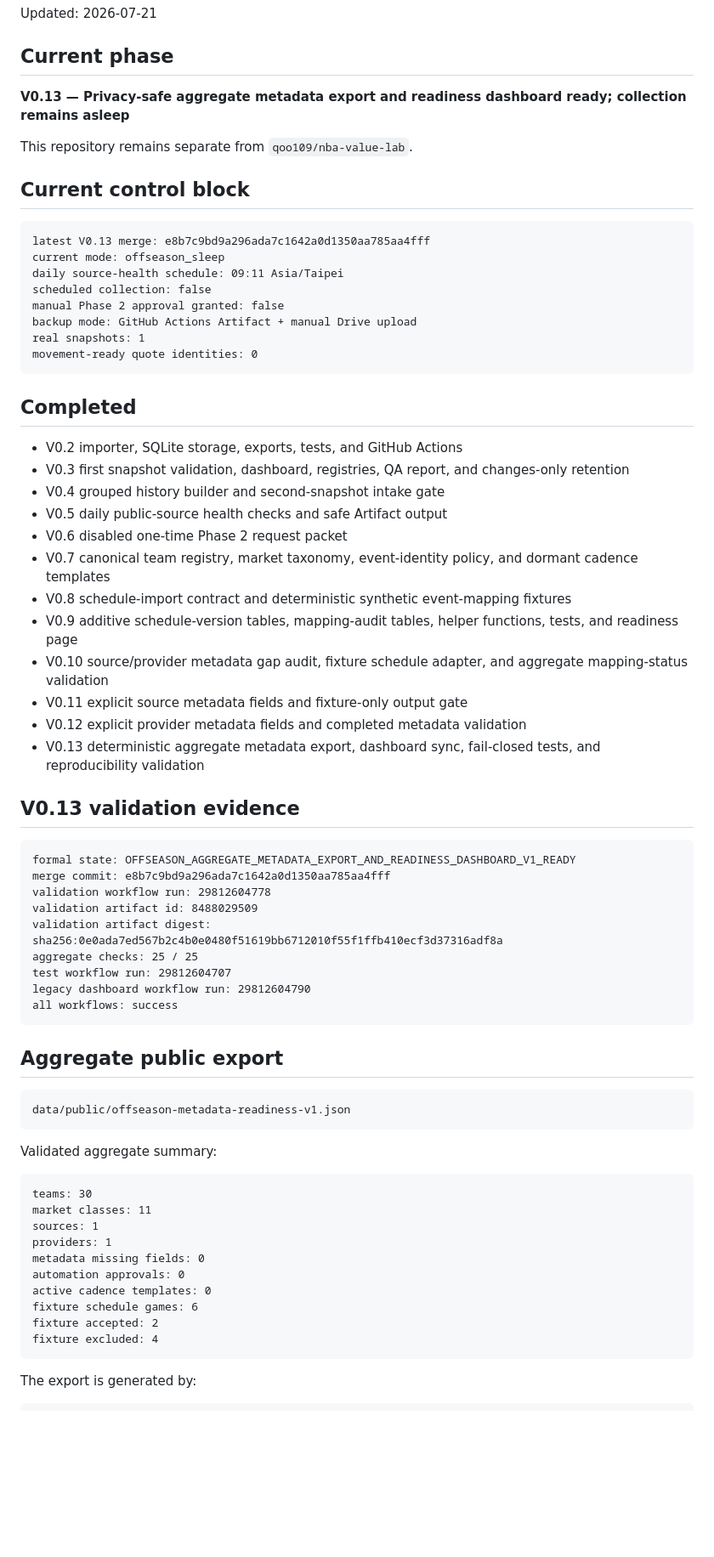
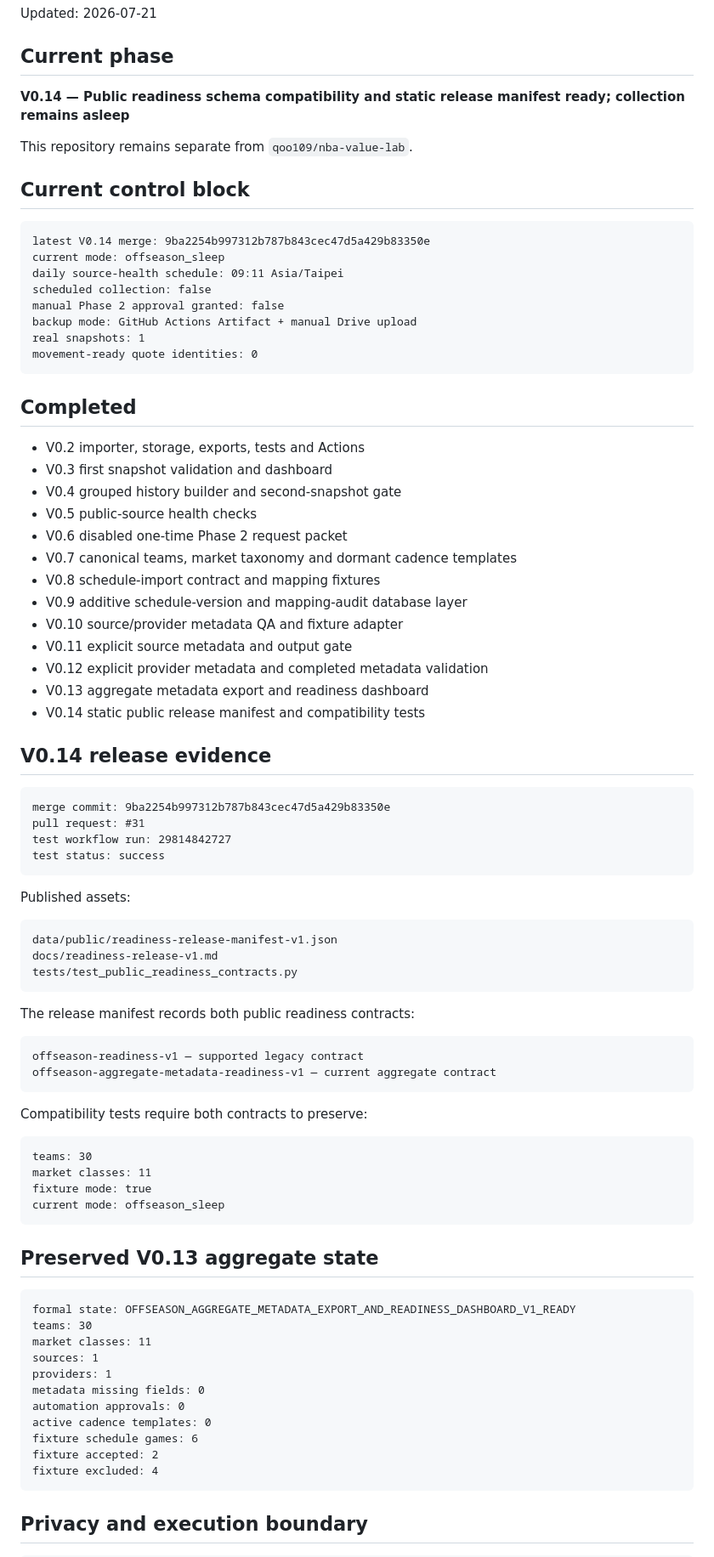
Before and after one commit to qoo109/nba-odds-history-hub, a Markdown page: PROJECT_STATUS.md, the part around one of its changes. Shown at 85% size. Drawn GitHub-style; blank space fills up the shorter version.

Commit message:
Record V0.14 readiness release status

````diff
--- a/PROJECT_STATUS.md
+++ b/PROJECT_STATUS.md
@@ -4,14 +4,14 @@ Updated: 2026-07-21
 
 ## Current phase
 
-**V0.13 — Privacy-safe aggregate metadata export and readiness dashboard ready; collection remains asleep**
+**V0.14 — Public readiness schema compatibility and static release manifest ready; collection remains asleep**
 
 This repository remains separate from `qoo109/nba-value-lab`.
 
 ## Current control block
 
 ```text
-latest V0.13 merge: e8b7c9bd9a296ada7c1642a0d1350aa785aa4fff
+latest V0.14 merge: 9ba2254b997312b787b843cec47d5a429b83350e
 current mode: offseason_sleep
 daily source-health schedule: 09:11 Asia/Taipei
 scheduled collection: false
@@ -23,42 +23,57 @@ movement-ready quote identities: 0
 
 ## Completed
 
-- V0.2 importer, SQLite storage, exports, tests, and GitHub Actions
-- V0.3 first snapshot validation, dashboard, registries, QA report, and changes-only retention
-- V0.4 grouped history builder and second-snapshot intake gate
-- V0.5 daily public-source health checks and safe Artifact output
+- V0.2 importer, storage, exports, tests and Actions
+- V0.3 first snapshot validation and dashboard
+- V0.4 grouped history builder and second-snapshot gate
+- V0.5 public-source health checks
 - V0.6 disabled one-time Phase 2 request packet
-- V0.7 canonical team registry, market taxonomy, event-identity policy, and dormant cadence templates
-- V0.8 schedule-import contract and deterministic synthetic event-mapping fixtures
-- V0.9 additive schedule-version tables, mapping-audit tables, helper functions, tests, and readiness page
-- V0.10 source/provider metadata gap audit, fixture schedule adapter, and aggregate mapping-status validation
-- V0.11 explicit source metadata fields and fixture-only output gate
-- V0.12 explicit provider metadata fields and completed metadata validation
-- V0.13 deterministic aggregate metadata export, dashboard sync, fail-closed tests, and reproducibility validation
+- V0.7 canonical teams, market taxonomy and dormant cadence templates
+- V0.8 schedule-import contract and mapping fixtures
+- V0.9 additive schedule-version and mapping-audit database layer
+- V0.10 source/provider metadata QA and fixture adapter
+- V0.11 explicit source metadata and output gate
+- V0.12 explicit provider metadata and completed metadata validation
+- V0.13 aggregate metadata export and readiness dashboard
+- V0.14 static public release manifest and compatibility tests
 
-## V0.13 validation evidence
+## V0.14 release evidence
+
+```text
+merge commit: 9ba2254b997312b787b843cec47d5a429b83350e
+pull request: #31
+test workflow run: 29814842727
+test status: success
+```
+
+Published assets:
+
+```text
+data/public/readiness-release-manifest-v1.json
+docs/readiness-release-v1.md
+tests/test_public_readiness_contracts.py
+```
+
+The release manifest records both public readiness contracts:
+
+```text
+offseason-readiness-v1 — supported legacy contract
+offseason-aggregate-metadata-readiness-v1 — current aggregate contract
+```
+
+Compatibility tests require both contracts to preserve:
+
+```text
+teams: 30
+market classes: 11
+fixture mode: true
+current mode: offseason_sleep
+```
+
+## Preserved V0.13 aggregate state
 
 ```text
 formal state: OFFSEASON_AGGREGATE_METADATA_EXPORT_AND_READINESS_DASHBOARD_V1_READY
-merge commit: e8b7c9bd9a296ada7c1642a0d1350aa785aa4fff
-validation workflow run: 29812604778
-validation artifact id: 8488029509
-validation artifact digest: sha256:0e0ada7ed567b2c4b0e0480f51619bb6712010f55f1ffb410ecf3d37316adf8a
-aggregate checks: 25 / 25
-test workflow run: 29812604707
-legacy dashboard workflow run: 29812604790
-all workflows: success
-```
-
-## Aggregate public export
-
-```text
-data/public/offseason-metadata-readiness-v1.json
-```
-
-Validated aggregate summary:
-
-```text
 teams: 30
 market classes: 11
 sources: 1
@@ -71,6 +86,6 @@ fixture accepted: 2
 fixture excluded: 4
 ```
 
-The export is generated by:
+## Privacy and execution boundary
 
 ```text
````
Also changed, not shown: other parts of PROJECT_STATUS.md (+8 -44 lines).
